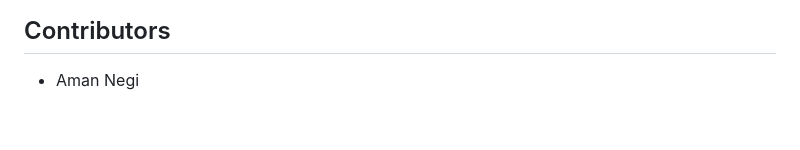
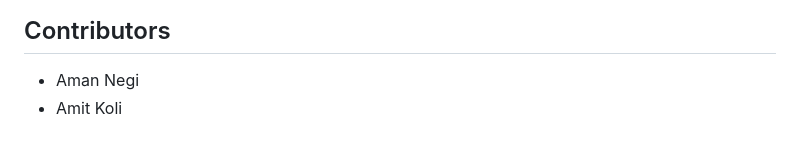
Before and after one commit to AmanNegi/FreshNest, a Markdown page: README.md, the part around the change. Rendered like a GitHub page.

Commit message:
docs: added name

```diff
--- a/README.md
+++ b/README.md
@@ -36,4 +36,5 @@ AgroMillets is an online platform that connects farmers who produce grains and m
 
 ## Contributors
 - Aman Negi
+- Amit Koli
 <!-- Mai apne naam se karkek dikhara tu apne naam se kariyo -->
```
